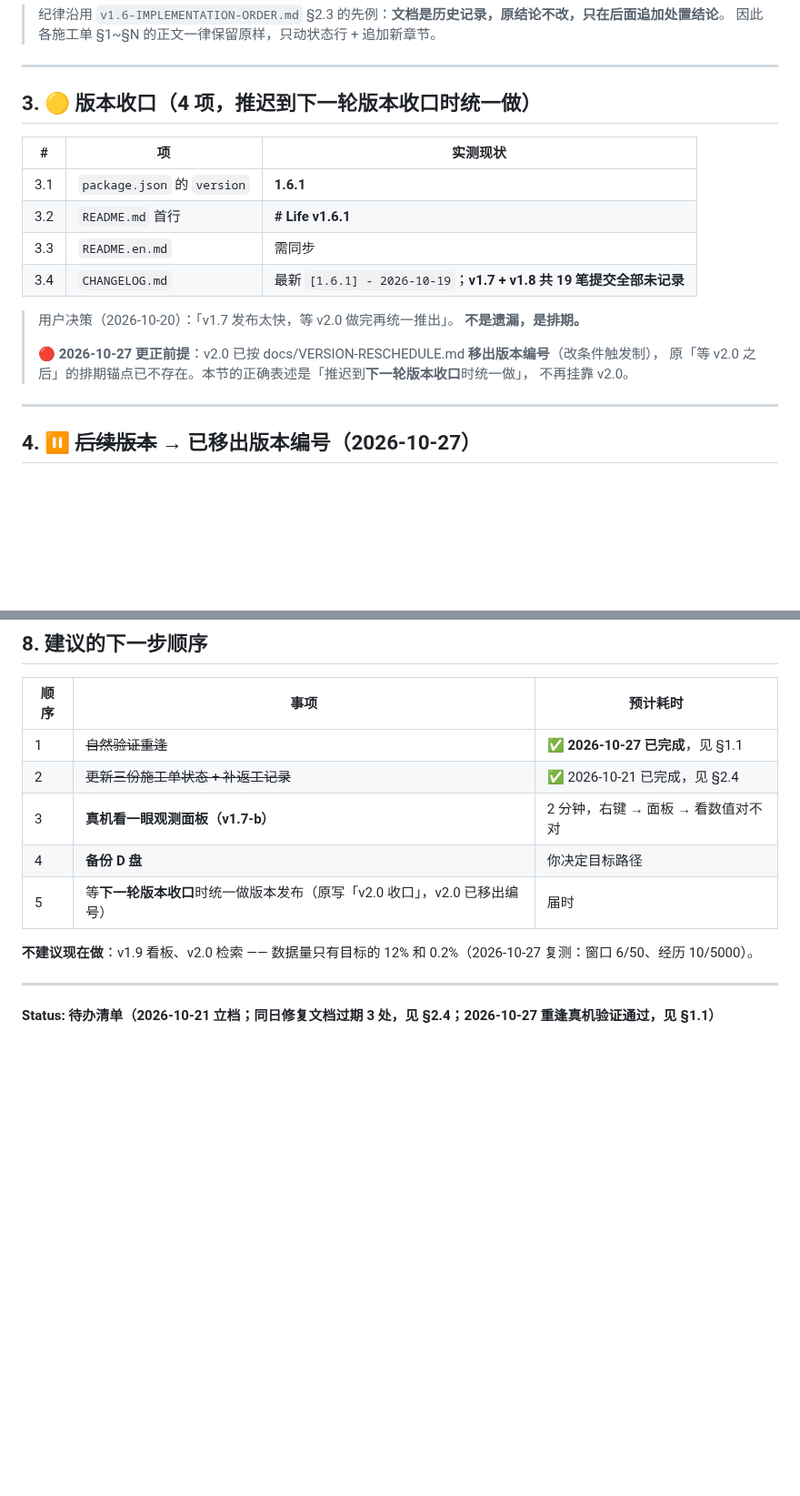
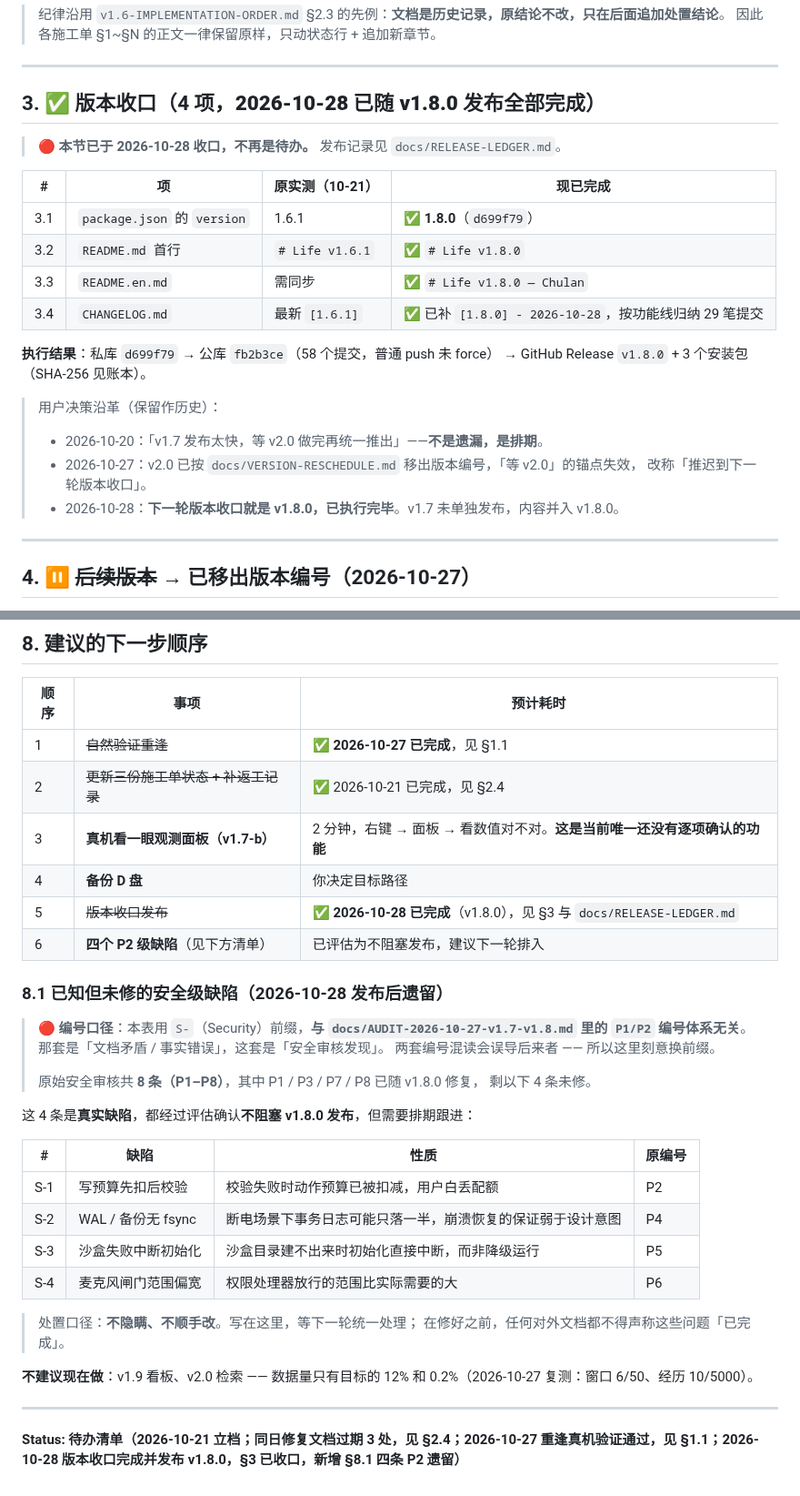
Before and after one commit to andabaoyue/Life, a Markdown page: docs/PENDING-TASKS.md, 2 parts joined by grey strips. Shown at 91% size. GitHub-like rendering; blank space fills up the shorter version.

```diff
--- a/docs/PENDING-TASKS.md
+++ b/docs/PENDING-TASKS.md
@@ -117,21 +117,26 @@
 
 ---
 
-## 3. 🟡 版本收口（4 项，**推迟到下一轮版本收口时统一做**）
+## 3. ✅ 版本收口（4 项，**2026-10-28 已随 v1.8.0 发布全部完成**）
 
-| # | 项 | 实测现状 |
-|---|---|---|
-| 3.1 | `package.json` 的 `version` | **1.6.1** |
-| 3.2 | `README.md` 首行 | **# Life v1.6.1** |
-| 3.3 | `README.en.md` | 需同步 |
-| 3.4 | `CHANGELOG.md` | 最新 `[1.6.1] - 2026-10-19`；**v1.7 + v1.8 共 19 笔提交全部未记录** |
+> 🔴 **本节已于 2026-10-28 收口，不再是待办。** 发布记录见 `docs/RELEASE-LEDGER.md`。
 
-> 用户决策（2026-10-20）：「v1.7 发布太快，等 v2.0 做完再统一推出」。
-> **不是遗漏，是排期。**
->
-> 🔴 **2026-10-27 更正前提**：v2.0 已按 docs/VERSION-RESCHEDULE.md **移出版本编号**（改条件触发制），
-> 原「等 v2.0 之后」的排期锚点已不存在。本节的正确表述是「推迟到**下一轮版本收口**时统一做」，
-> 不再挂靠 v2.0。
+| # | 项 | 原实测（10-21） | **现已完成** |
+|---|---|---|---|
+| 3.1 | `package.json` 的 `version` | 1.6.1 | ✅ **1.8.0**（`d699f79`） |
+| 3.2 | `README.md` 首行 | `# Life v1.6.1` | ✅ `# Life v1.8.0` |
+| 3.3 | `README.en.md` | 需同步 | ✅ `# Life v1.8.0 — Chulan` |
+| 3.4 | `CHANGELOG.md` | 最新 `[1.6.1]` | ✅ 已补 `[1.8.0] - 2026-10-28`，按功能线归纳 29 笔提交 |
+
+**执行结果**：私库 `d699f79` → 公库 `fb2b3ce`（58 个提交，普通 push 未 force）
+→ GitHub Release `v1.8.0` + 3 个安装包（SHA-256 见账本）。
+
+> 用户决策沿革（保留作历史）：
+> - 2026-10-20：「v1.7 发布太快，等 v2.0 做完再统一推出」——**不是遗漏，是排期**。
+> - 2026-10-27：v2.0 已按 `docs/VERSION-RESCHEDULE.md` 移出版本编号，「等 v2.0」的锚点失效，
+>   改称「推迟到下一轮版本收口」。
+> - 2026-10-28：**下一轮版本收口就是 v1.8.0，已执行完毕**。v1.7 未单独发布，内容并入 v1.8.0。
+
 
 ---
 
@@ -264,12 +269,34 @@
 |---|---|---|
 | 1 | ~~自然验证重逢~~ | ✅ **2026-10-27 已完成**，见 §1.1 |
 | 2 | ~~更新三份施工单状态 + 补返工记录~~ | ✅ 2026-10-21 已完成，见 §2.4 |
-| 3 | **真机看一眼观测面板（v1.7-b）** | 2 分钟，右键 → 面板 → 看数值对不对 |
+| 3 | **真机看一眼观测面板（v1.7-b）** | 2 分钟，右键 → 面板 → 看数值对不对。**这是当前唯一还没有逐项确认的功能** |
 | 4 | **备份 D 盘** | 你决定目标路径 |
-| 5 | 等**下一轮版本收口**时统一做版本发布（原写「v2.0 收口」，v2.0 已移出编号） | 届时 |
+| 5 | ~~版本收口发布~~ | ✅ **2026-10-28 已完成**（v1.8.0），见 §3 与 `docs/RELEASE-LEDGER.md` |
+| 6 | **四个 P2 级缺陷**（见下方清单） | 已评估为不阻塞发布，建议下一轮排入 |
+
+### 8.1 已知但未修的安全级缺陷（2026-10-28 发布后遗留）
+
+> 🔴 **编号口径**：本表用 `S-`（Security）前缀，**与 `docs/AUDIT-2026-10-27-v1.7-v1.8.md` 里的
+> `P1/P2` 编号体系无关**。那套是「文档矛盾 / 事实错误」，这套是「安全审核发现」。
+> 两套编号混读会误导后来者 —— 所以这里刻意换前缀。
+>
+> 原始安全审核共 **8 条（P1–P8）**，其中 P1 / P3 / P7 / P8 已随 v1.8.0 修复，
+> 剩以下 4 条未修。
+
+这 4 条是**真实缺陷**，都经过评估确认**不阻塞 v1.8.0 发布**，但需要排期跟进：
+
+| # | 缺陷 | 性质 | 原编号 |
+|---|---|---|---|
+| S-1 | 写预算先扣后校验 | 校验失败时动作预算已被扣减，用户白丢配额 | P2 |
+| S-2 | WAL / 备份无 fsync | 断电场景下事务日志可能只落一半，崩溃恢复的保证弱于设计意图 | P4 |
+| S-3 | 沙盒失败中断初始化 | 沙盒目录建不出来时初始化直接中断，而非降级运行 | P5 |
+| S-4 | 麦克风闸门范围偏宽 | 权限处理器放行的范围比实际需要的大 | P6 |
+
+> 处置口径：**不隐瞒、不顺手改**。写在这里，等下一轮统一处理；
+> 在修好之前，任何对外文档都不得声称这些问题「已完成」。
 
 **不建议现在做**：v1.9 看板、v2.0 检索 —— 数据量只有目标的 12% 和 0.2%（2026-10-27 复测：窗口 6/50、经历 10/5000）。
 
 ---
 
-**Status: 待办清单（2026-10-21 立档；同日修复文档过期 3 处，见 §2.4；2026-10-27 重逢真机验证通过，见 §1.1）**
+**Status: 待办清单（2026-10-21 立档；同日修复文档过期 3 处，见 §2.4；2026-10-27 重逢真机验证通过，见 §1.1；2026-10-28 版本收口完成并发布 v1.8.0，§3 已收口，新增 §8.1 四条 P2 遗留）**
```
Also changed, not shown: docs/RELEASE-LEDGER.md (added, +180 -0 lines).
